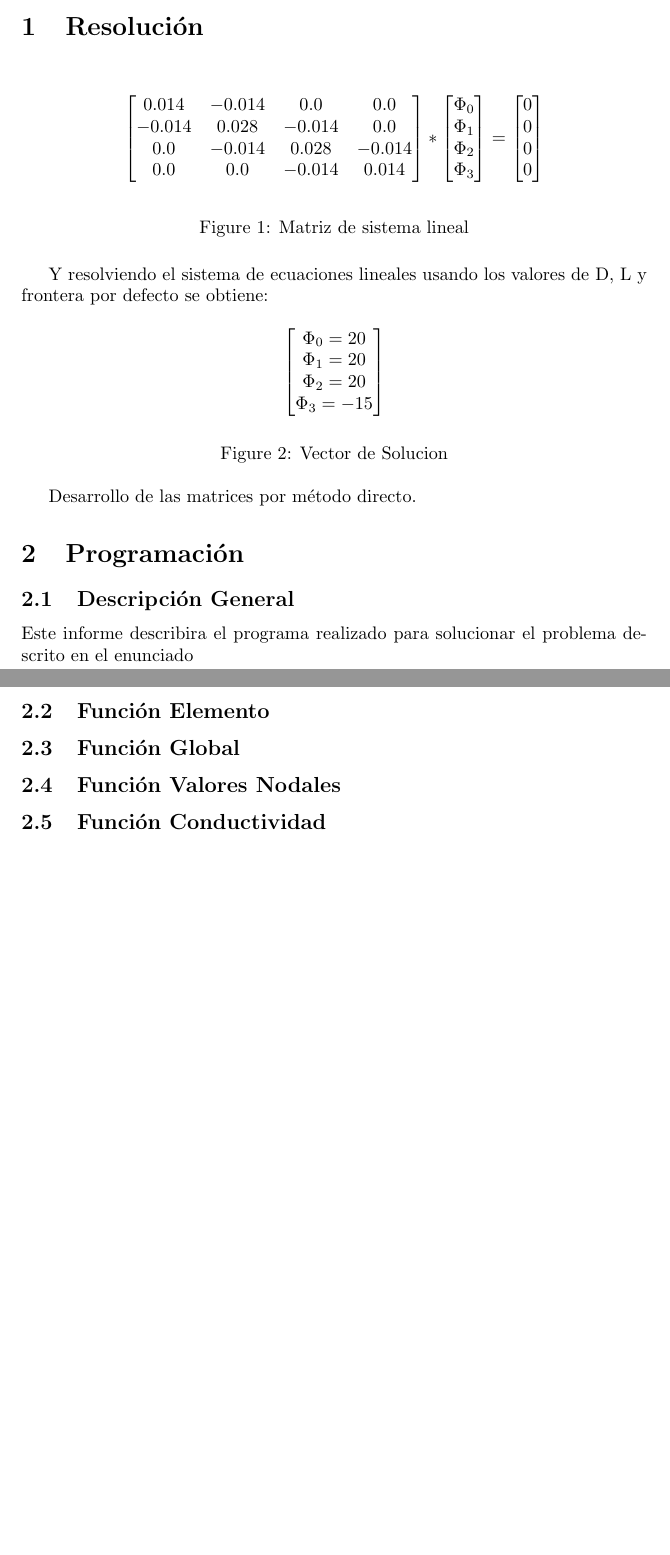
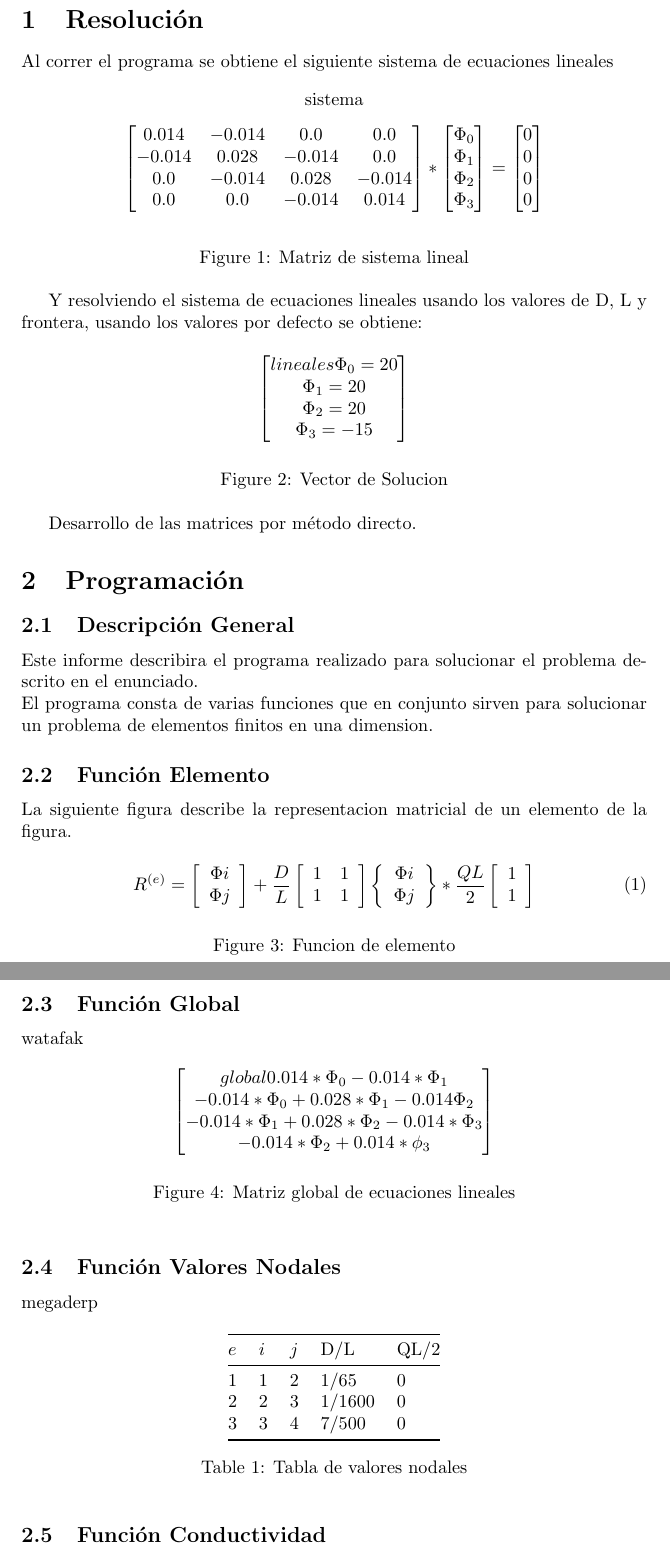
Before and after one commit to DotPin/INFO189, a LaTeX problem sheet (Tarea_3/Informe.tex): two parts of pages 1 and 2 of 2 before the commit and two parts of pages 2 and 3 of 3 after it, joined at a grey line, cut so that both start at the same text, the shorter picture padded with empty space. Compiled offline with pdfLaTeX.

Commit message:
more stuff in the tex

```diff
--- a/Tarea_3/Informe.tex
+++ b/Tarea_3/Informe.tex
@@ -10,6 +10,7 @@
 
 \usepackage{natbib}
 \usepackage{graphicx}
+\usepackage{booktabs}
 
 \begin{document}
 
@@ -18,7 +23,9 @@
 %\textbf{Nombre:}
 \section{Resolución}
 
-\begin{figure}[!ht]
+Al correr el programa se obtiene el siguiente sistema de ecuaciones lineales
+
+\begin{figure}[!ht]{sistema}
     \centering
     \[
     \begin{bmatrix}
@@ -45,11 +52,11 @@
     \caption{Matriz de sistema lineal}
 
 \end{figure}
-Y resolviendo el sistema de ecuaciones lineales usando los valores de D, L y frontera por defecto se obtiene:
-\begin{figure}[!ht]
+Y resolviendo el sistema de ecuaciones lineales usando los valores de D, L y frontera, usando los valores por defecto se obtiene:
+\begin{figure}[!h]
 
     \[
-        \begin{bmatrix}
+        \begin{bmatrix}{lineales}
             {\Phi_0 = 20}\\
             {\Phi_1 = 20}\\
             {\Phi_2 = 20}\\
@@ -64,8 +71,60 @@ Desarrollo de las matrices por método directo.
 \section{Programación}
 
 \subsection{Descripción General}
-Este informe describira el programa realizado para solucionar el problema descrito en el enunciado
+Este informe describira el programa realizado para solucionar el problema descrito en el enunciado.\\
+El programa consta de varias funciones que en conjunto sirven para solucionar un problema de elementos finitos en una dimension.
+
 \subsection{Función Elemento}
+La siguiente figura describe la representacion matricial de un elemento de la figura.
+\begin{figure}[!h]
+    \begin{equation}
+        R^{(e)}=\left[ \begin{array}{cc}
+            \Phi i  \\
+            \Phi j
+            \end{array}\right]+\frac{D}{L}
+            \left[\begin{array}{cccc}
+                1 & 1 \\
+                1 & 1
+                \end{array}
+            \right]
+            \left\lbrace \begin{array}{cc}
+                \Phi i  \\
+                \Phi j
+                \end{array}\right\rbrace
+                *
+                \frac {QL}{2} \left[ \begin{array}{cccc}
+                    1  \\
+                    1
+                    \end{array}\right]
+        \end{equation}
+        \caption{Funcion de elemento}
+    \end{figure}
+
 \subsection{Función Global}
+watafak
+\begin{figure}[!h]
+    \[
+        \begin{bmatrix}{global}
+            {0.014*\Phi_0 - 0.014*\Phi_1}\\
+            {-0.014*\Phi_0 + 0.028*\Phi_1-0.014\Phi_2}\\
+            {-0.014*\Phi_1 + 0.028*\Phi_2 - 0.014*\Phi_3}\\
+            {-0.014*\Phi_2 + 0.014*\phi_3}
+        \end{bmatrix}
+    \]
+    \caption{Matriz global de ecuaciones lineales}
+    \end{figure}
+
 \subsection{Función Valores Nodales}
+megaderp
+\begin{table}[!h]
+    \centering
+        \begin{tabular}{@{}lllll@{}}
+        \toprule
+        $e$ & $i$ & $j$ & D/L    & QL/2 \\ \midrule
+        1 & 1 & 2 & 1/65   & 0    \\
+        2 & 2 & 3 & 1/1600 & 0    \\
+        3 & 3 & 4 & 7/500  & 0    \\ \bottomrule
+    \end{tabular}
+    \caption{Tabla de valores nodales}
+\end{table}
 \subsection{Función Conductividad}
```
Also changed, not shown: Tarea_3/Informe.tex (18 more changed lines).
